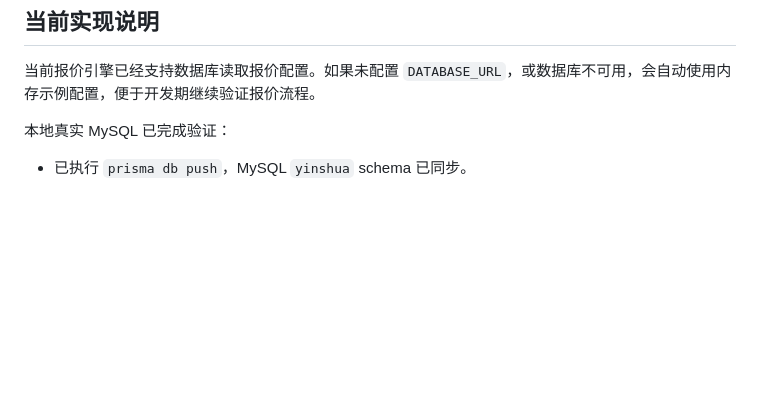
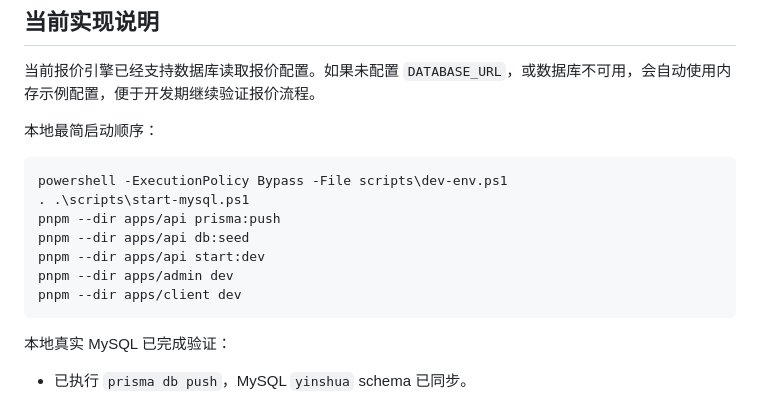
Before and after one commit to owner2008/yinshua, a Markdown page: docs/execution-status.md, the part around the change. Drawn GitHub-style; blank space fills up the shorter version.

````diff
--- a/docs/execution-status.md
+++ b/docs/execution-status.md
@@ -132,6 +132,18 @@
 
 当前报价引擎已经支持数据库读取报价配置。如果未配置 `DATABASE_URL`，或数据库不可用，会自动使用内存示例配置，便于开发期继续验证报价流程。
 
+本地最简启动顺序：
+
+```powershell
+powershell -ExecutionPolicy Bypass -File scripts\dev-env.ps1
+. .\scripts\start-mysql.ps1
+pnpm --dir apps/api prisma:push
+pnpm --dir apps/api db:seed
+pnpm --dir apps/api start:dev
+pnpm --dir apps/admin dev
+pnpm --dir apps/client dev
+```
+
 本地真实 MySQL 已完成验证：
 
 - 已执行 `prisma db push`，MySQL `yinshua` schema 已同步。
````
Also changed, not shown: README.md (+47 -4 lines).
